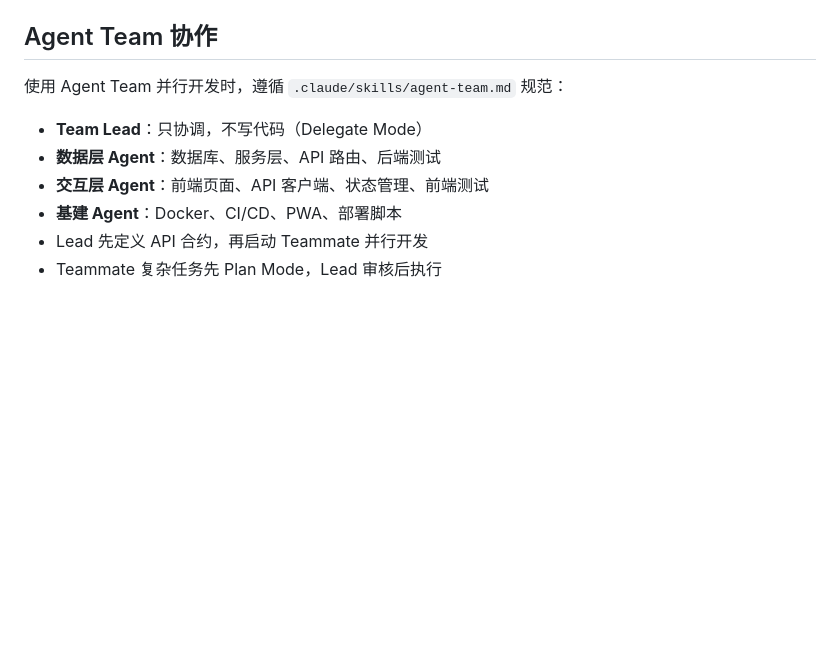
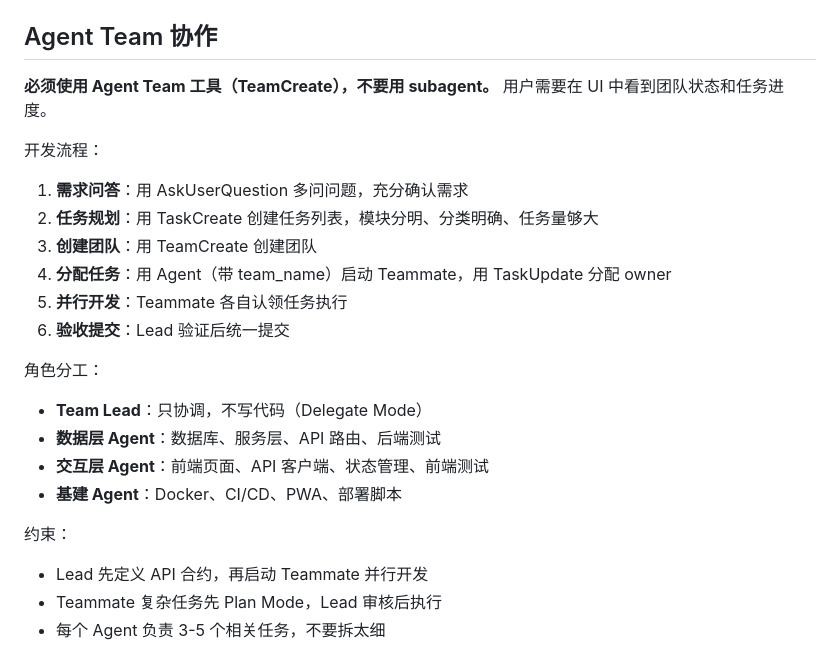
Before and after one commit to LittleSnowSpirit/LiveMirror, a Markdown page: CLAUDE.md, the part around the change. Drawn GitHub-style; blank space fills up the shorter version.

Commit message:
docs: 强化 Agent Team 协作规范 — 必须使用 TeamCreate
Co-Authored-By: Claude Opus 4.7 <noreply@anthropic.com>

```diff
--- a/CLAUDE.md
+++ b/CLAUDE.md
@@ -81,10 +81,23 @@ npm run test          # 运行前端测试 (vitest)
 
 ## Agent Team 协作
 
-使用 Agent Team 并行开发时，遵循 `.claude/skills/agent-team.md` 规范：
+**必须使用 Agent Team 工具（TeamCreate），不要用 subagent。** 用户需要在 UI 中看到团队状态和任务进度。
+
+开发流程：
+1. **需求问答**：用 AskUserQuestion 多问问题，充分确认需求
+2. **任务规划**：用 TaskCreate 创建任务列表，模块分明、分类明确、任务量够大
+3. **创建团队**：用 TeamCreate 创建团队
+4. **分配任务**：用 Agent（带 team_name）启动 Teammate，用 TaskUpdate 分配 owner
+5. **并行开发**：Teammate 各自认领任务执行
+6. **验收提交**：Lead 验证后统一提交
+
+角色分工：
 - **Team Lead**：只协调，不写代码（Delegate Mode）
 - **数据层 Agent**：数据库、服务层、API 路由、后端测试
 - **交互层 Agent**：前端页面、API 客户端、状态管理、前端测试
 - **基建 Agent**：Docker、CI/CD、PWA、部署脚本
+
+约束：
 - Lead 先定义 API 合约，再启动 Teammate 并行开发
 - Teammate 复杂任务先 Plan Mode，Lead 审核后执行
+- 每个 Agent 负责 3-5 个相关任务，不要拆太细
```
